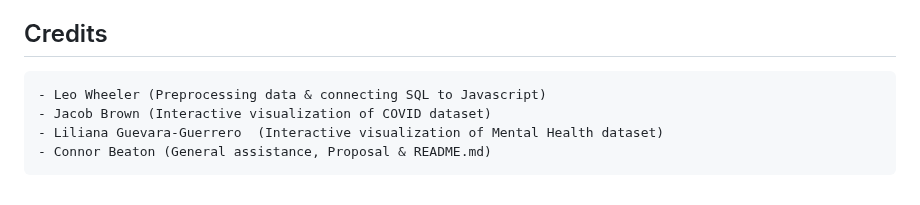
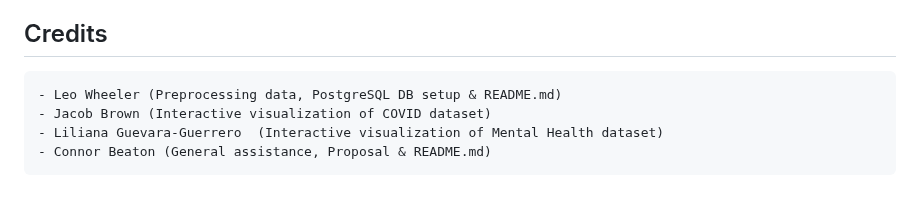
Before and after one commit to leowheeler1/project3main, a Markdown page: README.md, the part around the change. Drawn GitHub-style.

```diff
--- a/README.md
+++ b/README.md
@@ -58,7 +58,7 @@
 
 
 ## Credits
-    - Leo Wheeler (Preprocessing data & connecting SQL to Javascript)
+    - Leo Wheeler (Preprocessing data, PostgreSQL DB setup & README.md)
     - Jacob Brown (Interactive visualization of COVID dataset)
     - Liliana Guevara-Guerrero  (Interactive visualization of Mental Health dataset)
     - Connor Beaton (General assistance, Proposal & README.md)
```
